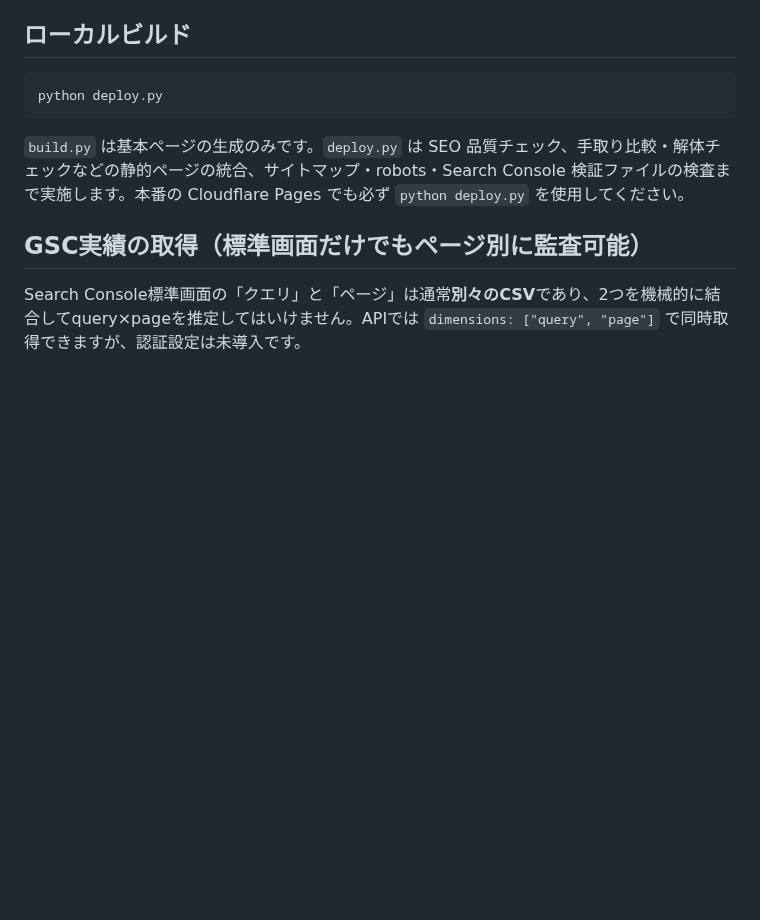
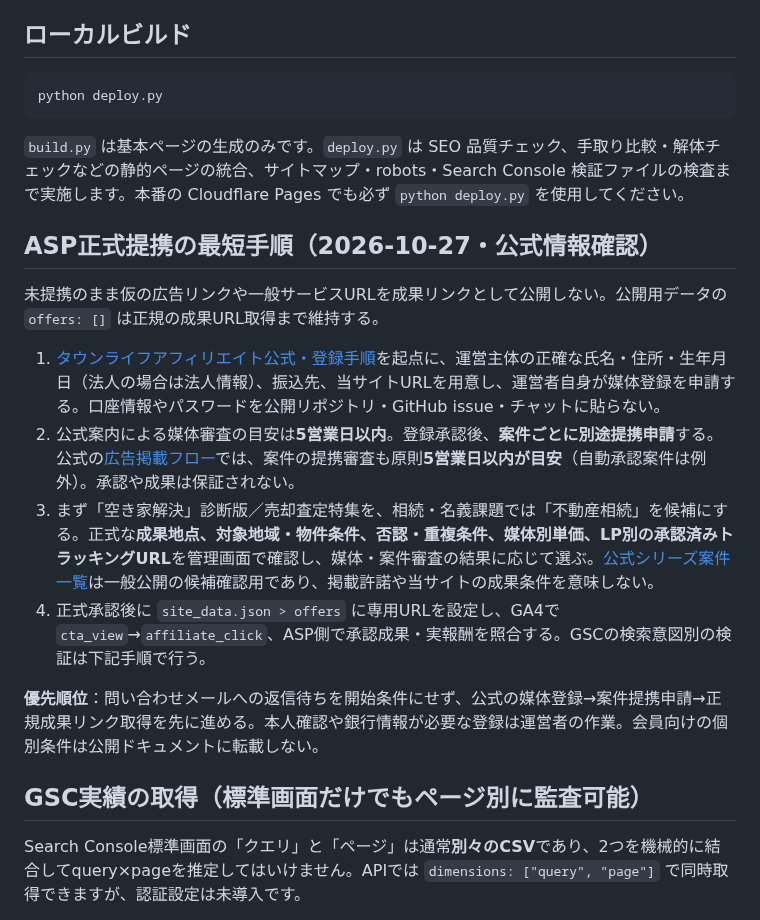
Before and after one commit to mashioka0607-bot/saitama-jikka-navi, a Markdown page: README.md, the part around the change. GitHub-like rendering; blank space fills up the shorter version.

Commit message:
docs: clarify official ASP media registration flow (#149)

```diff
--- a/README.md
+++ b/README.md
@@ -29,6 +29,17 @@ python deploy.py
 
 `build.py` は基本ページの生成のみです。`deploy.py` は SEO 品質チェック、手取り比較・解体チェックなどの静的ページの統合、サイトマップ・robots・Search Console 検証ファイルの検査まで実施します。本番の Cloudflare Pages でも必ず `python deploy.py` を使用してください。
 
+## ASP正式提携の最短手順（2026-10-27・公式情報確認）
+
+未提携のまま仮の広告リンクや一般サービスURLを成果リンクとして公開しない。公開用データの `offers: []` は正規の成果URL取得まで維持する。
+
+1. [タウンライフアフィリエイト公式・登録手順](https://townlife-aff.com/lp/how_to_start/)を起点に、運営主体の正確な氏名・住所・生年月日（法人の場合は法人情報）、振込先、当サイトURLを用意し、運営者自身が媒体登録を申請する。口座情報やパスワードを公開リポジトリ・GitHub issue・チャットに貼らない。
+2. 公式案内による媒体審査の目安は**5営業日以内**。登録承認後、**案件ごとに別途提携申請**する。公式の[広告掲載フロー](https://townlife-aff.com/post_flow.html)では、案件の提携審査も原則**5営業日以内が目安**（自動承認案件は例外）。承認や成果は保証されない。
+3. まず「空き家解決」診断版／売却査定特集を、相続・名義課題では「不動産相続」を候補にする。正式な**成果地点、対象地域・物件条件、否認・重複条件、媒体別単価、LP別の承認済みトラッキングURL**を管理画面で確認し、媒体・案件審査の結果に応じて選ぶ。[公式シリーズ案件一覧](https://townlife-aff.com/townlife_series.html)は一般公開の候補確認用であり、掲載許諾や当サイトの成果条件を意味しない。
+4. 正式承認後に `site_data.json > offers` に専用URLを設定し、GA4で `cta_view`→`affiliate_click`、ASP側で承認成果・実報酬を照合する。GSCの検索意図別の検証は下記手順で行う。
+
+**優先順位**：問い合わせメールへの返信待ちを開始条件にせず、公式の媒体登録→案件提携申請→正規成果リンク取得を先に進める。本人確認や銀行情報が必要な登録は運営者の作業。会員向けの個別条件は公開ドキュメントに転載しない。
+
 ## GSC実績の取得（標準画面だけでもページ別に監査可能）
 
 Search Console標準画面の「クエリ」と「ページ」は通常**別々のCSV**であり、2つを機械的に結合してquery×pageを推定してはいけません。APIでは `dimensions: ["query", "page"]` で同時取得できますが、認証設定は未導入です。
```
